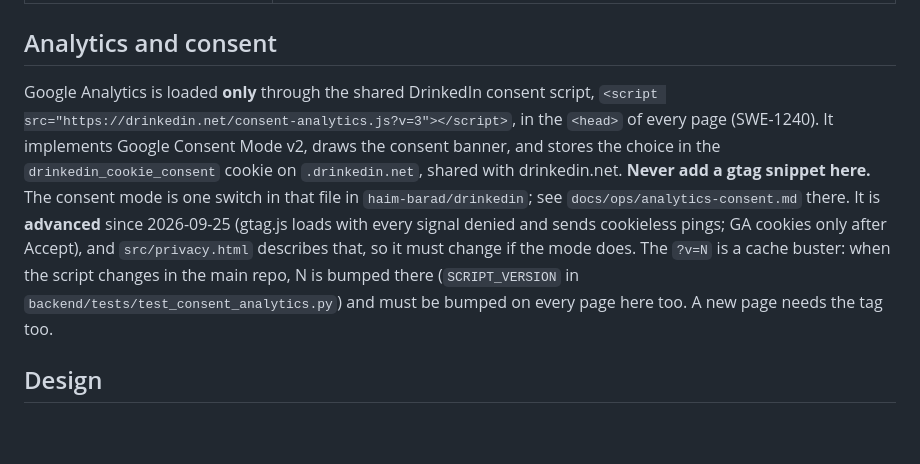
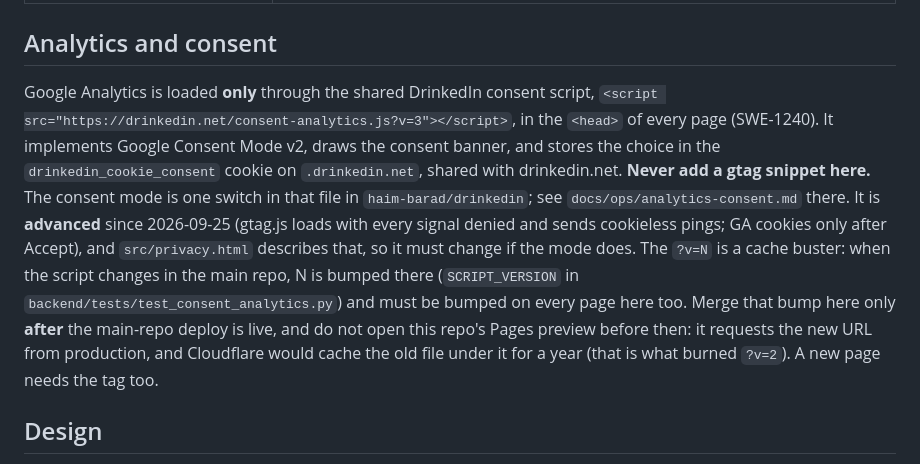
Before and after one commit to haim-barad/business.drinkedin.net-static, a Markdown page: CLAUDE.md, the part around the change. GitHub-like rendering; blank space fills up the shorter version.

Commit message:
docs: never preview a new consent ?v= before the drinkedin deploy (SWE-1240)

```diff
--- a/CLAUDE.md
+++ b/CLAUDE.md
@@ -68,7 +68,7 @@ Bars and cocktail totals are not exposed by an endpoint yet; they come from the
 
 ## Analytics and consent
 
-Google Analytics is loaded **only** through the shared DrinkedIn consent script, `<script src="https://drinkedin.net/consent-analytics.js?v=3"></script>`, in the `<head>` of every page (SWE-1240). It implements Google Consent Mode v2, draws the consent banner, and stores the choice in the `drinkedin_cookie_consent` cookie on `.drinkedin.net`, shared with drinkedin.net. **Never add a gtag snippet here.** The consent mode is one switch in that file in `haim-barad/drinkedin`; see `docs/ops/analytics-consent.md` there. It is **advanced** since 2026-09-25 (gtag.js loads with every signal denied and sends cookieless pings; GA cookies only after Accept), and `src/privacy.html` describes that, so it must change if the mode does. The `?v=N` is a cache buster: when the script changes in the main repo, N is bumped there (`SCRIPT_VERSION` in `backend/tests/test_consent_analytics.py`) and must be bumped on every page here too. A new page needs the tag too.
+Google Analytics is loaded **only** through the shared DrinkedIn consent script, `<script src="https://drinkedin.net/consent-analytics.js?v=3"></script>`, in the `<head>` of every page (SWE-1240). It implements Google Consent Mode v2, draws the consent banner, and stores the choice in the `drinkedin_cookie_consent` cookie on `.drinkedin.net`, shared with drinkedin.net. **Never add a gtag snippet here.** The consent mode is one switch in that file in `haim-barad/drinkedin`; see `docs/ops/analytics-consent.md` there. It is **advanced** since 2026-09-25 (gtag.js loads with every signal denied and sends cookieless pings; GA cookies only after Accept), and `src/privacy.html` describes that, so it must change if the mode does. The `?v=N` is a cache buster: when the script changes in the main repo, N is bumped there (`SCRIPT_VERSION` in `backend/tests/test_consent_analytics.py`) and must be bumped on every page here too. Merge that bump here only **after** the main-repo deploy is live, and do not open this repo's Pages preview before then: it requests the new URL from production, and Cloudflare would cache the old file under it for a year (that is what burned `?v=2`). A new page needs the tag too.
 
 ## Design
 
```
